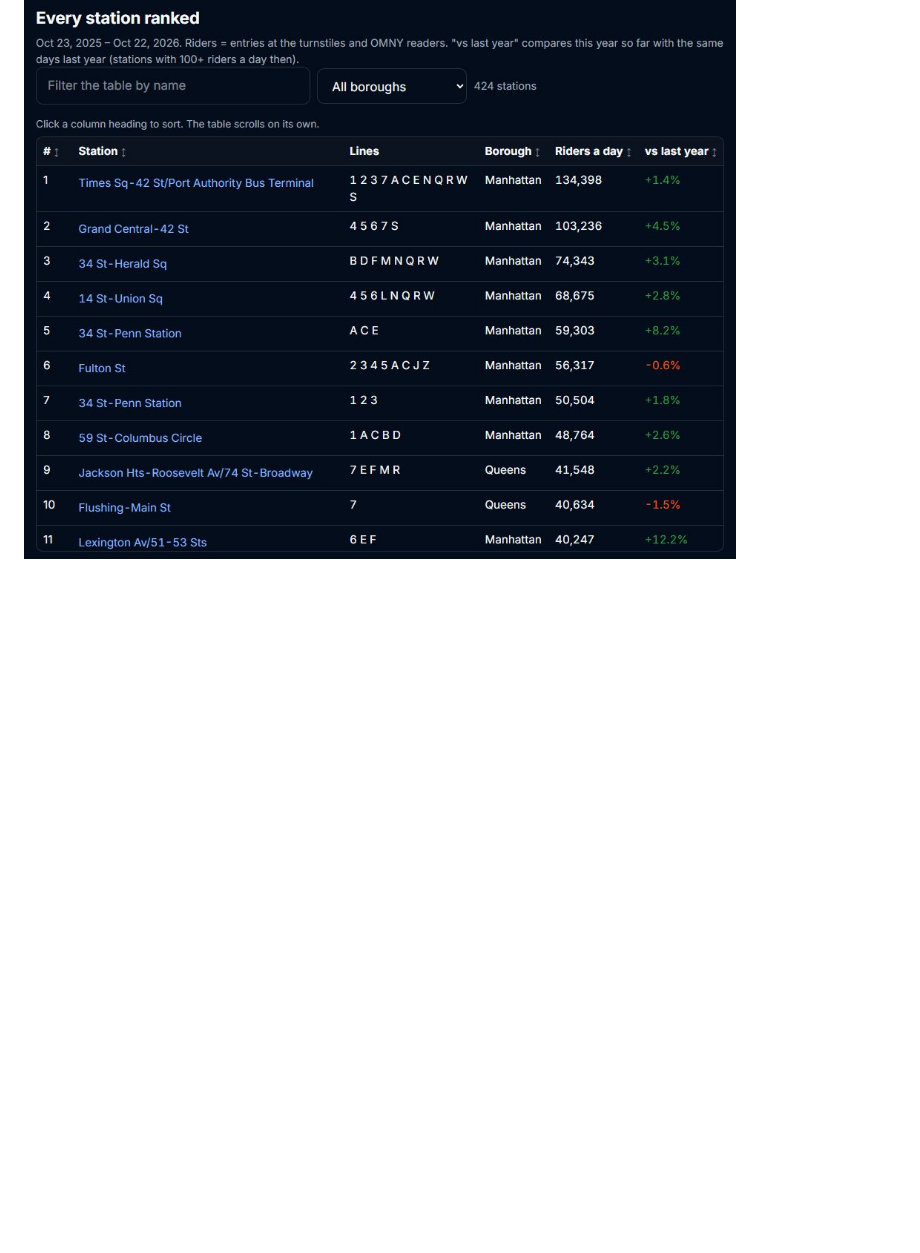
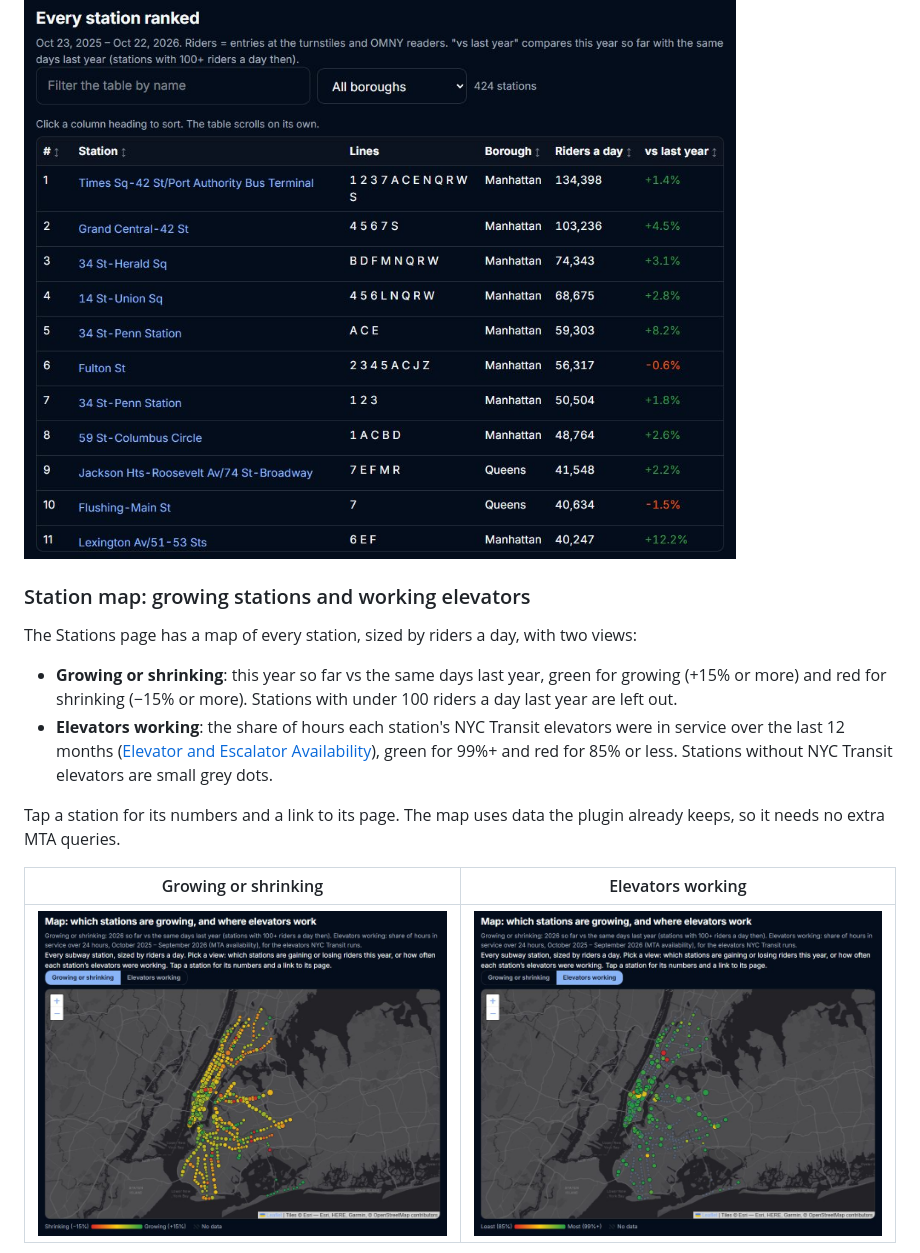
Before and after one commit to MantieReid/mta-data-analysis, a Markdown page: README.md, the part around one of its changes. GitHub-like rendering; pictures changed too: docs/images/stations-elevators.jpg (added), docs/images/stations-growing.jpg (added); blank space fills up the shorter version.

```diff
--- a/README.md
+++ b/README.md
@@ -198,3 +198,20 @@ losers, and a report card for each station.
 
 [![Every subway station ranked by riders a day](docs/images/stations-ranked.jpg)](https://mantiereidii.com/stations/)
 
+### Station map: growing stations and working elevators
+
+The Stations page has a map of every station, sized by riders a day, with two views:
+
+- **Growing or shrinking**: this year so far vs the same days last year, green for growing (+15% or more) and red
+  for shrinking (−15% or more). Stations with under 100 riders a day last year are left out.
+- **Elevators working**: the share of hours each station's NYC Transit elevators were in service over the last
+  12 months ([Elevator and Escalator Availability](https://data.ny.gov/d/rc78-7x78)), green for 99%+ and red for
+  85% or less. Stations without NYC Transit elevators are small grey dots.
+
+Tap a station for its numbers and a link to its page. The map uses data the plugin already keeps, so it needs no
+extra MTA queries.
+
+| Growing or shrinking | Elevators working |
+|---|---|
+| [![Every subway station coloured by its change in riders vs last year](docs/images/stations-growing.jpg)](https://mantiereidii.com/stations/) | [![Every subway station coloured by how often its elevators were working](docs/images/stations-elevators.jpg)](https://mantiereidii.com/stations/) |
+
```
Also changed, not shown: other parts of README.md (+43 -0 lines), docs/images/bus-lane-blocking.jpg (added), docs/images/bus-speeds-citywide.jpg (added), docs/images/bus-speeds-route.jpg (added), docs/images/subway-trip-flows.jpg (added).
